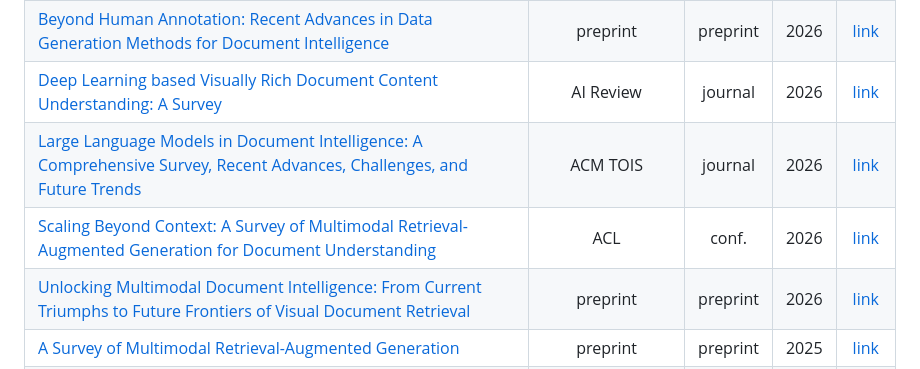
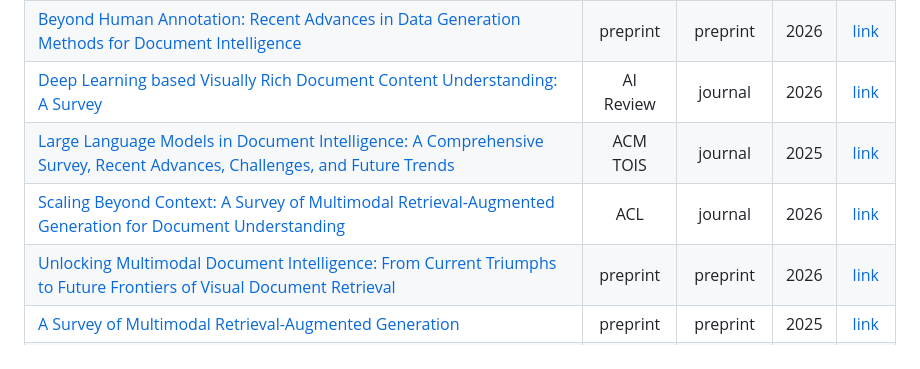
Before and after one commit to visualdocumentrag/VDU-RAG-Survey, a Markdown page: README.md, the part around one of its changes. Rendered like a GitHub page.

```diff
--- a/README.md
+++ b/README.md
@@ -66,6 +66,6 @@ Every survey of this literature or its neighbours, with the axis each organises
 | [Beyond Human Annotation: Recent Advances in Data Generation Methods for Document Intelligence](https://arxiv.org/abs/2601.12318) | preprint | preprint | 2026 | [link](https://arxiv.org/abs/2601.12318) |
 | [Deep Learning based Visually Rich Document Content Understanding: A Survey](https://arxiv.org/abs/2408.01287) | AI Review | journal | 2026 | [link](https://arxiv.org/abs/2408.01287) |
-| [Large Language Models in Document Intelligence: A Comprehensive Survey, Recent Advances, Challenges, and Future Trends](https://doi.org/10.1145/3768156) | ACM TOIS | journal | 2026 | [link](https://doi.org/10.1145/3768156) |
-| [Scaling Beyond Context: A Survey of Multimodal Retrieval-Augmented Generation for Document Understanding](https://arxiv.org/abs/2510.15253) | ACL | conf. | 2026 | [link](https://arxiv.org/abs/2510.15253) |
+| [Large Language Models in Document Intelligence: A Comprehensive Survey, Recent Advances, Challenges, and Future Trends](https://doi.org/10.1145/3768156) | ACM TOIS | journal | 2025 | [link](https://doi.org/10.1145/3768156) |
+| [Scaling Beyond Context: A Survey of Multimodal Retrieval-Augmented Generation for Document Understanding](https://arxiv.org/abs/2510.15253) | ACL | journal | 2026 | [link](https://arxiv.org/abs/2510.15253) |
 | [Unlocking Multimodal Document Intelligence: From Current Triumphs to Future Frontiers of Visual Document Retrieval](https://arxiv.org/abs/2602.19961) | preprint | preprint | 2026 | [link](https://arxiv.org/abs/2602.19961) |
 | [A Survey of Multimodal Retrieval-Augmented Generation](https://arxiv.org/abs/2504.08748) | preprint | preprint | 2025 | [link](https://arxiv.org/abs/2504.08748) |
```
Also changed, not shown: other parts of README.md (+4 -4 lines).
